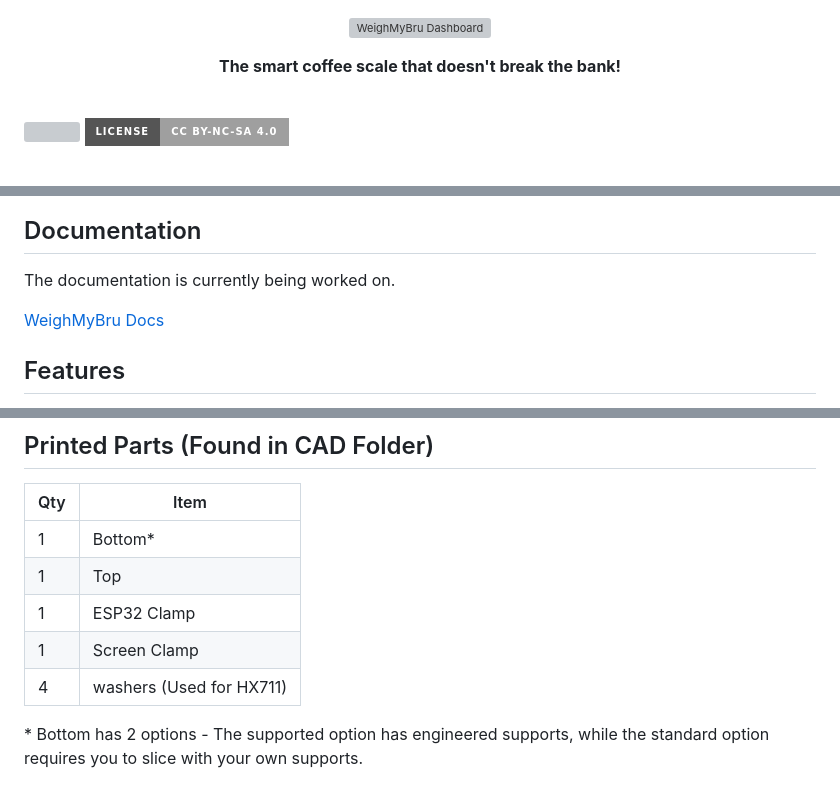
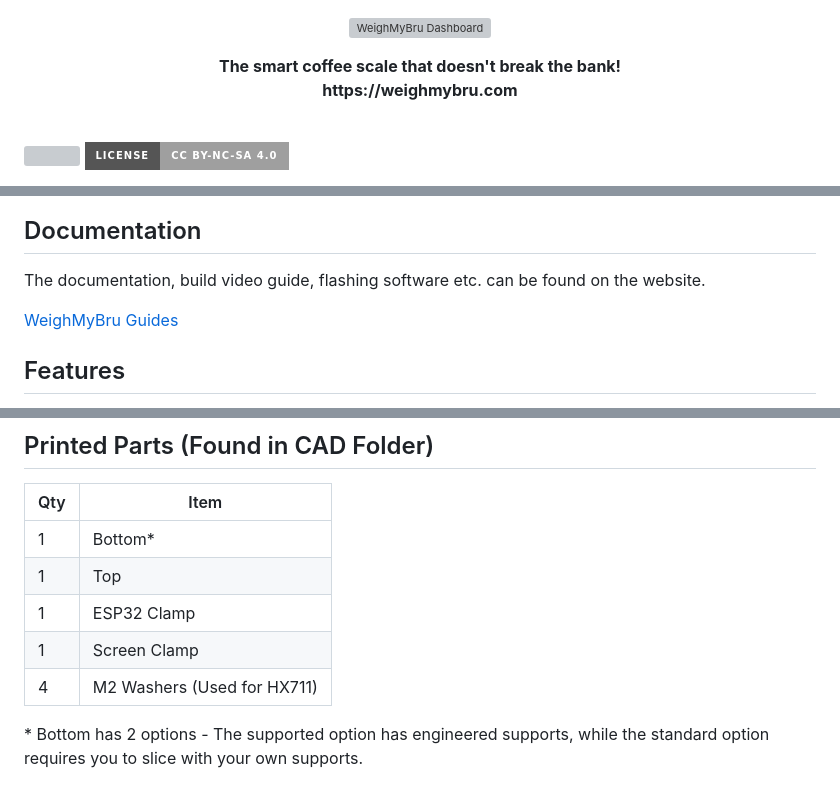
Before and after one commit to kpp39/weighmybru2, a Markdown page: README.md, 3 parts joined by grey strips. Drawn GitHub-style; badges without logos; grey boxes are pictures that could not be loaded.

Commit message:
Added link to website.

```diff
--- a/README.md
+++ b/README.md
@@ -2,8 +2,10 @@
 <img src="https://raw.githubusercontent.com/031devstudios/weighmybru/refs/heads/master/docs/assets/logo.png" alt="WeighMyBru Dashboard" width="500" height="745"/>
 </p>
 
-<p align="center">  <b>The smart coffee scale that doesn't break the bank!</b></p>
+<p align="center">  <b>The smart coffee scale that doesn't break the bank!<br>https://weighmybru.com</p>
 <br>
+
+
 
 [![](https://dcbadge.limes.pink/api/server/HYp4TSEjSf)](https://discord.gg/HYp4TSEjSf)
 [![License](https://img.shields.io/badge/License-CC%20BY--NC--SA%204.0-lightgrey.svg?style=for-the-badge)](LICENSE)
@@ -20,9 +22,9 @@ This scale was designed to be used in conjunction with GaggiMate, but can also b
 
 ## Documentation
 
-The documentation is currently being worked on.
+The documentation, build video guide, flashing software etc. can be found on the website.
 
-[WeighMyBru Docs](https://031devstudios.github.io/weighmybru-docs/)
+[WeighMyBru Guides](https://weighmybru.com/guides/)
 
 ## Features
 
@@ -76,6 +78,6 @@ Installation instructions are currently under development, for now follow the [l
 |  1  | Top                               |
 |  1  | ESP32 Clamp                       |
 |  1  | Screen Clamp                      |
-|  4  | washers (Used for HX711)          |
+|  4  | M2 Washers (Used for HX711)       |
 
 \* Bottom has 2 options - The supported option has engineered supports, while the standard option requires you to slice with your own supports.
```
